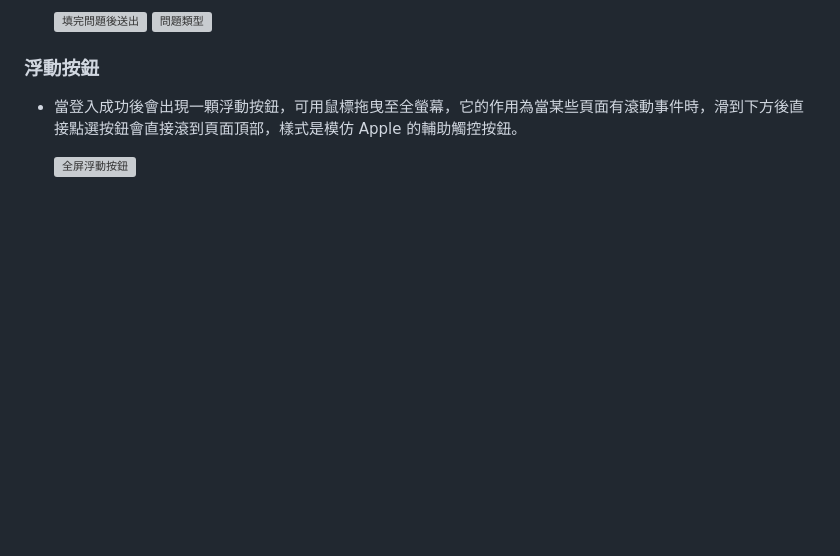
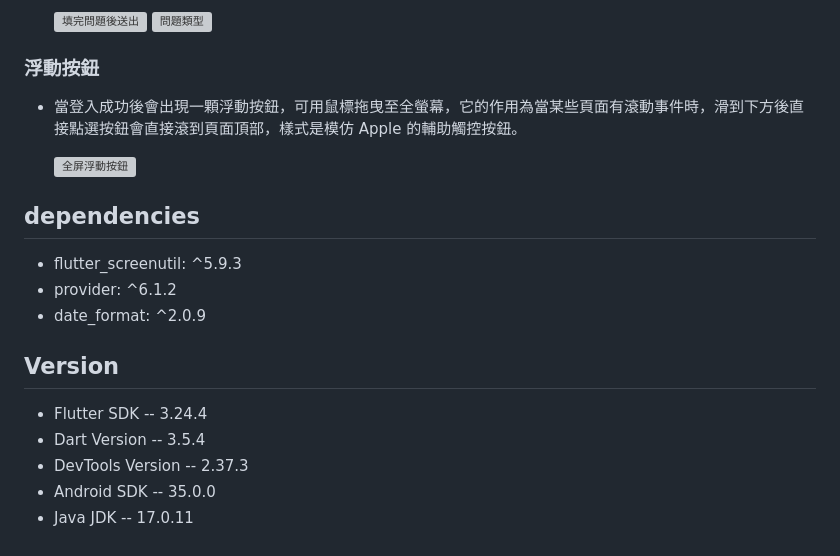
Before and after one commit to kaiwen9527/Flutter_Group_Buying, a Markdown page: README.md, the part around the change. Drawn GitHub-style; blank space fills up the shorter version; grey boxes are pictures that could not be loaded.

```diff
--- a/README.md
+++ b/README.md
@@ -113,3 +113,18 @@
 * 當登入成功後會出現一顆浮動按鈕，可用鼠標拖曳至全螢幕，它的作用為當某些頁面有滾動事件時，滑到下方後直接點選按鈕會直接滾到頁面頂部，樣式是模仿 Apple 的輔助觸控按鈕。
 
   ![全屏浮動按鈕](https://github.com/user-attachments/assets/74c0e94f-7b64-4de8-b164-629261c61daf)
+
+
+## dependencies
+
+* flutter_screenutil: ^5.9.3
+* provider: ^6.1.2
+* date_format: ^2.0.9
+
+## Version
+
+* Flutter SDK -- 3.24.4
+* Dart Version -- 3.5.4
+* DevTools Version -- 2.37.3
+* Android SDK -- 35.0.0
+* Java JDK -- 17.0.11
```
